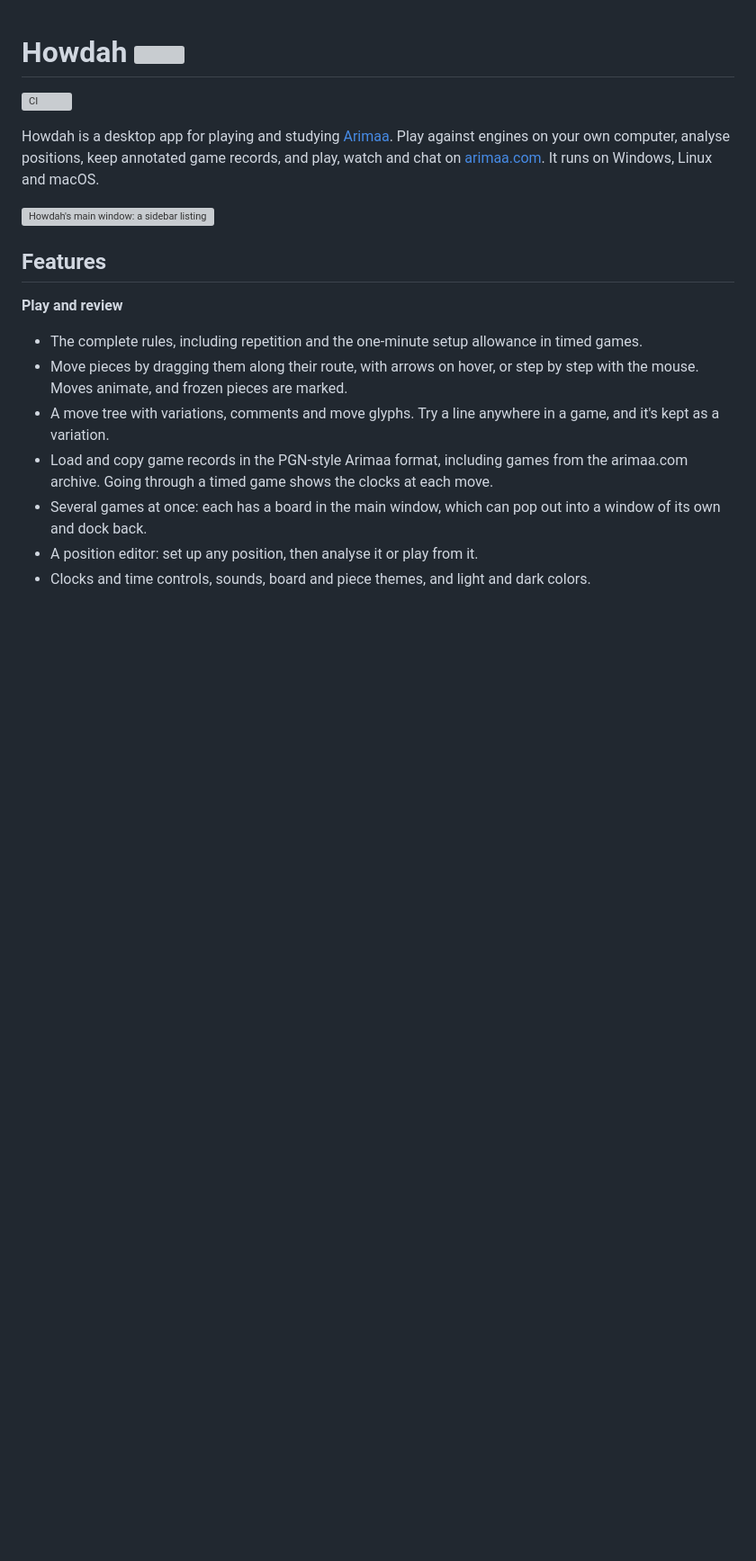
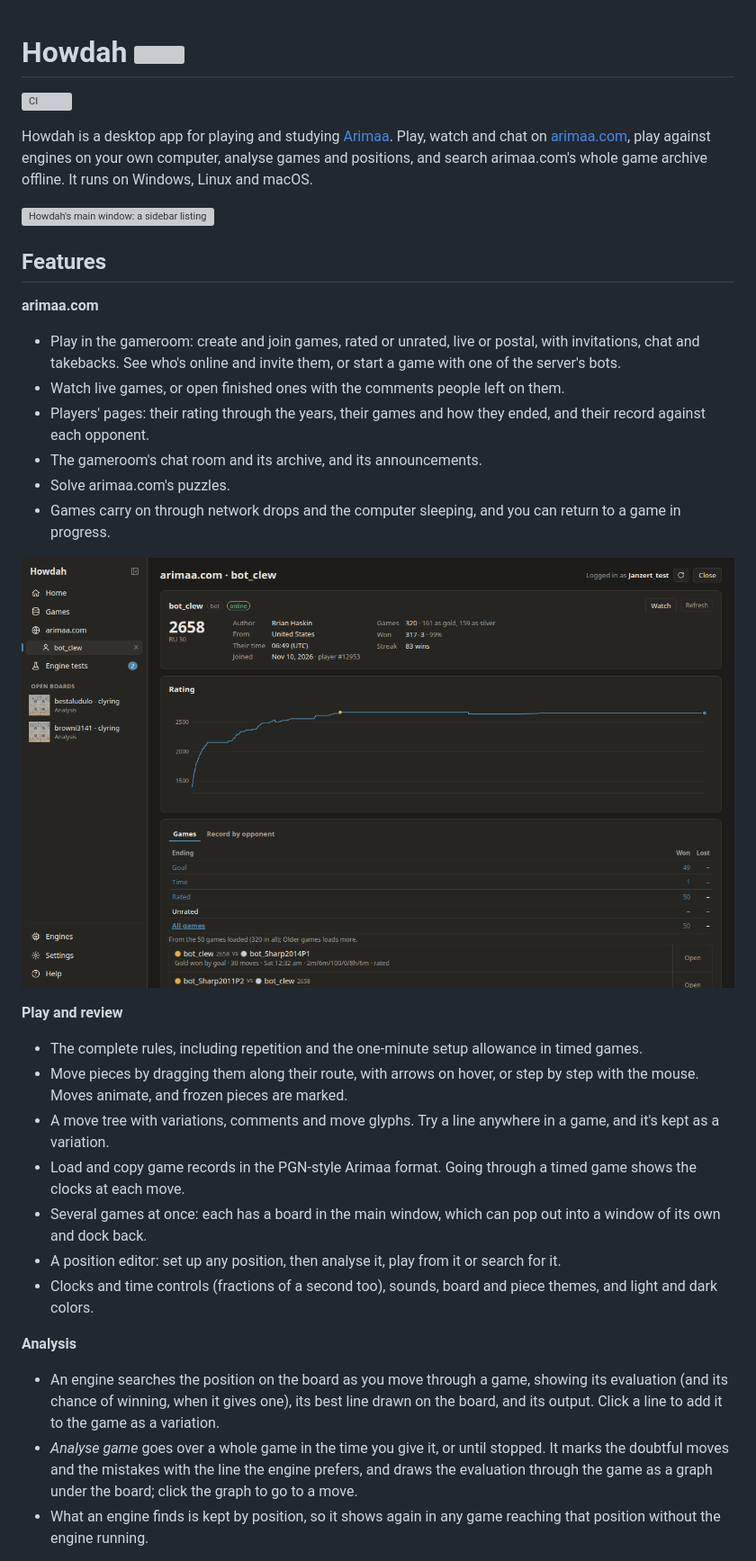
Before and after one commit to Janzert/howdah, a Markdown page: README.md, the part around one of its changes. Shown at 90% size. Drawn GitHub-style; pictures changed too: docs/images/player-page.png (added); blank space fills up the shorter version; grey boxes are pictures that could not be loaded.

```diff
--- a/README.md
+++ b/README.md
@@ -3,14 +3,30 @@
 [![CI](https://github.com/Janzert/howdah/actions/workflows/ci.yml/badge.svg)](https://github.com/Janzert/howdah/actions/workflows/ci.yml)
 
 Howdah is a desktop app for playing and studying
-[Arimaa](https://en.wikipedia.org/wiki/Arimaa). Play against engines on
-your own computer, analyse positions, keep annotated game records, and
-play, watch and chat on [arimaa.com](http://arimaa.com/). It runs on
-Windows, Linux and macOS.
+[Arimaa](https://en.wikipedia.org/wiki/Arimaa). Play, watch and chat on
+[arimaa.com](http://arimaa.com/), play against engines on your own
+computer, analyse games and positions, and search arimaa.com's whole
+game archive offline. It runs on Windows, Linux and macOS.
 
-![Howdah's main window: a sidebar listing two open games, and one of them on its board with Sharp analysing it, showing the engine's best line drawn as arrows, the evaluation bar, the move list and the analysis panel](docs/images/screenshot.png)
+![Howdah's main window: a sidebar listing two open boards, and one of them showing a game analysed move by move, with the engine's marks and better lines in the move list, its best line drawn as arrows on the board, the evaluation bar beside it and the evaluation graph under it](docs/images/screenshot.png)
 
 ## Features
+
+**arimaa.com**
+
+- Play in the gameroom: create and join games, rated or unrated, live
+  or postal, with invitations, chat and takebacks. See who's online and
+  invite them, or start a game with one of the server's bots.
+- Watch live games, or open finished ones with the comments people left
+  on them.
+- Players' pages: their rating through the years, their games and how
+  they ended, and their record against each opponent.
+- The gameroom's chat room and its archive, and its announcements.
+- Solve arimaa.com's puzzles.
+- Games carry on through network drops and the computer sleeping, and
+  you can return to a game in progress.
+
+![A player's page on arimaa.com: rating, record and streak, the rating chart since the account joined, and its games by how they ended](docs/images/player-page.png)
 
 **Play and review**
 
@@ -21,12 +37,25 @@ Windows, Linux and macOS.
   marked.
 - A move tree with variations, comments and move glyphs. Try a line
   anywhere in a game, and it's kept as a variation.
-- Load and copy game records in the PGN-style Arimaa format, including
-  games from the arimaa.com archive. Going through a timed game shows
-  the clocks at each move.
+- Load and copy game records in the PGN-style Arimaa format. Going
+  through a timed game shows the clocks at each move.
 - Several games at once: each has a board in the main window, which can
   pop out into a window of its own and dock back.
-- A position editor: set up any position, then analyse it or play from
-  it.
-- Clocks and time controls, sounds, board and piece themes, and light
-  and dark colors.
+- A position editor: set up any position, then analyse it, play from it
+  or search for it.
+- Clocks and time controls (fractions of a second too), sounds, board
+  and piece themes, and light and dark colors.
+
+**Analysis**
+
+- An engine searches the position on the board as you move through a
+  game, showing its evaluation (and its chance of winning, when it gives
+  one), its best line drawn on the board, and its output. Click a line to
+  add it to the game as a variation.
+- *Analyse game* goes over a whole game in the time you give it, or until
+  stopped. It marks the doubtful moves and the mistakes with the line the
+  engine prefers, and draws the evaluation through the game as a graph
+  under the board; click the graph to go to a move.
+- What an engine finds is kept by position, so it shows again in any
+  game reaching that position without the engine running.
+
```
Also changed, not shown: other parts of README.md (+47 -25 lines), docs/images/engine-test.png (added), docs/images/explorer.png (added), docs/images/setup-explorer.png (added), 1 other file.
